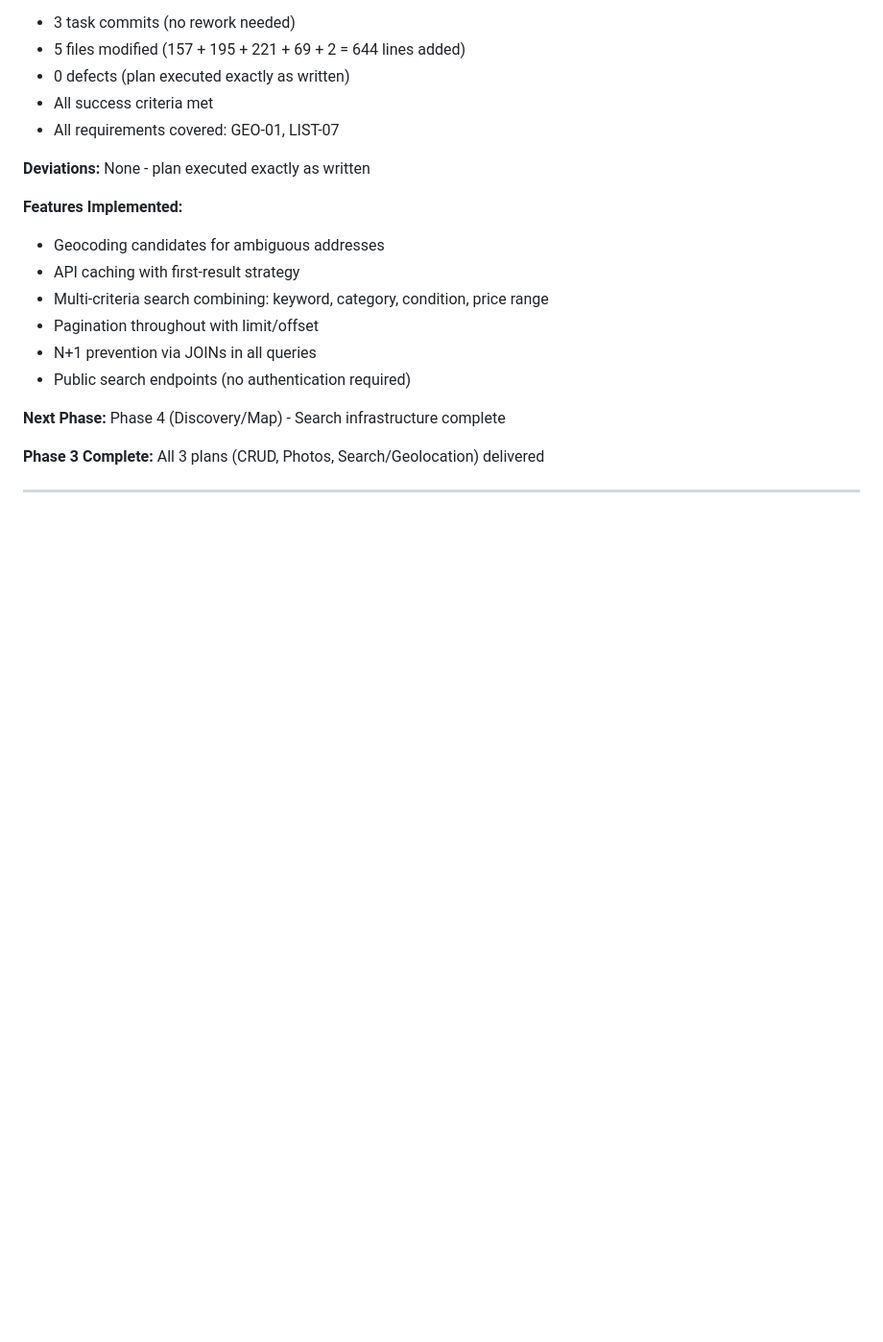
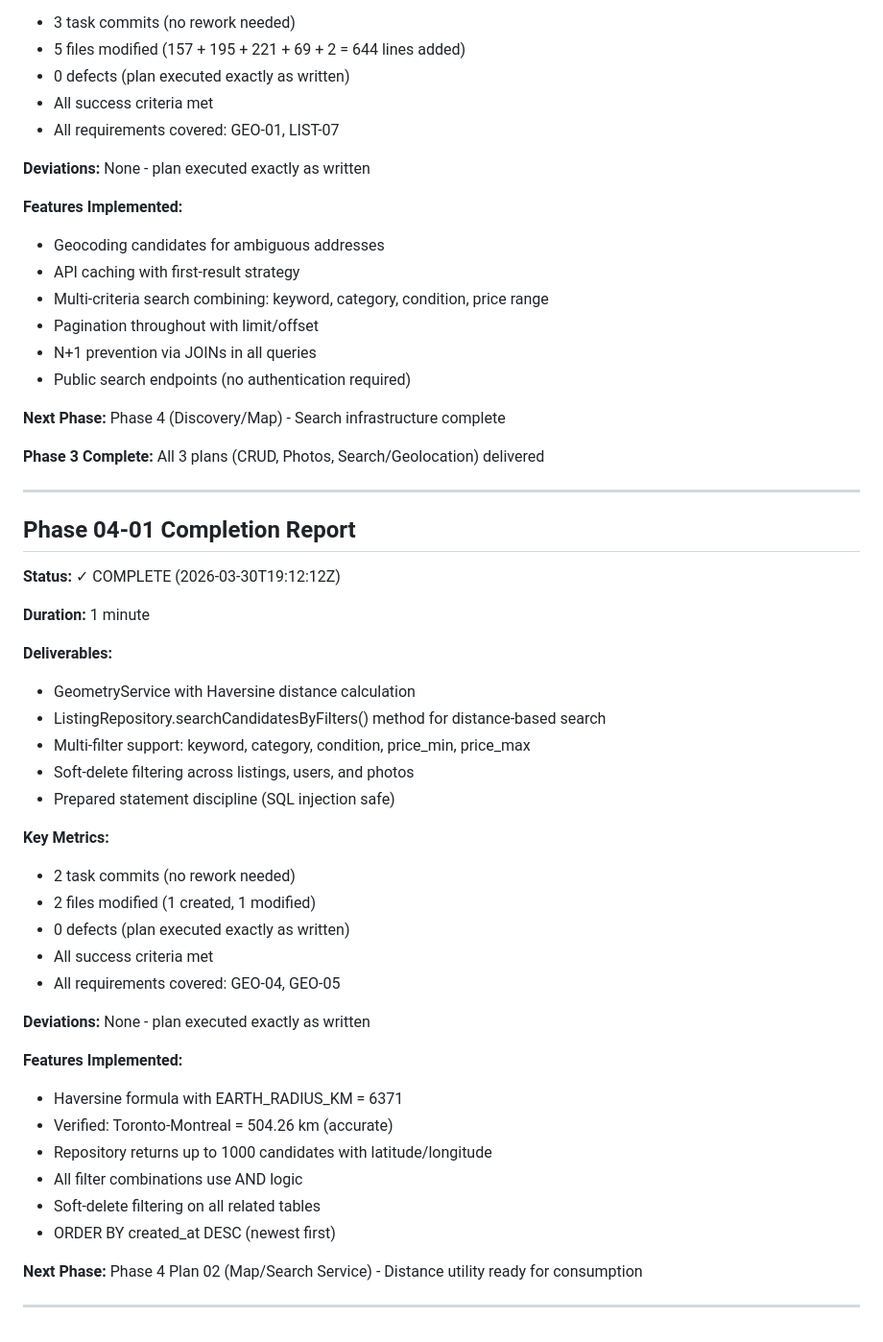
Before and after one commit to gettyreal/ReuseIT, a Markdown page: .planning/STATE.md, the part around the change. Shown at 96% size. Rendered like a GitHub page; blank space fills up the shorter version.

Commit message:
docs(04-01): complete Distance Calculation & Repository Enhancement plan
- GeometryService with Haversine distance calculation (6371km radius)
- ListingRepository.searchCandidatesByFilters() for distance-based search
- Multi-filter support with AND logic: keyword, category, condition, price range
- Soft-delete filtering across listings, users, photos
- All SQL injection vulnerabilities prevented via prepared statements
- Verified: Toronto-Montreal = 504.26 km (mathematically accurate)
- Requirements GEO-04, GEO-05 completed
- Ready for Phase 4 Plan 02 (Map/Search Service)

```diff
--- a/.planning/STATE.md
+++ b/.planning/STATE.md
@@ -450,3 +450,37 @@ Before advancing to next phase, verify:
 **Phase 3 Complete:** All 3 plans (CRUD, Photos, Search/Geolocation) delivered
 
 ---
+
+## Phase 04-01 Completion Report
+
+**Status:** ✓ COMPLETE (2026-03-30T19:12:12Z)
+
+**Duration:** 1 minute
+
+**Deliverables:**
+- GeometryService with Haversine distance calculation
+- ListingRepository.searchCandidatesByFilters() method for distance-based search
+- Multi-filter support: keyword, category, condition, price_min, price_max
+- Soft-delete filtering across listings, users, and photos
+- Prepared statement discipline (SQL injection safe)
+
+**Key Metrics:**
+- 2 task commits (no rework needed)
+- 2 files modified (1 created, 1 modified)
+- 0 defects (plan executed exactly as written)
+- All success criteria met
+- All requirements covered: GEO-04, GEO-05
+
+**Deviations:** None - plan executed exactly as written
+
+**Features Implemented:**
+- Haversine formula with EARTH_RADIUS_KM = 6371
+- Verified: Toronto-Montreal = 504.26 km (accurate)
+- Repository returns up to 1000 candidates with latitude/longitude
+- All filter combinations use AND logic
+- Soft-delete filtering on all related tables
+- ORDER BY created_at DESC (newest first)
+
+**Next Phase:** Phase 4 Plan 02 (Map/Search Service) - Distance utility ready for consumption
+
+---
```
Also changed, not shown: 1 other file.
